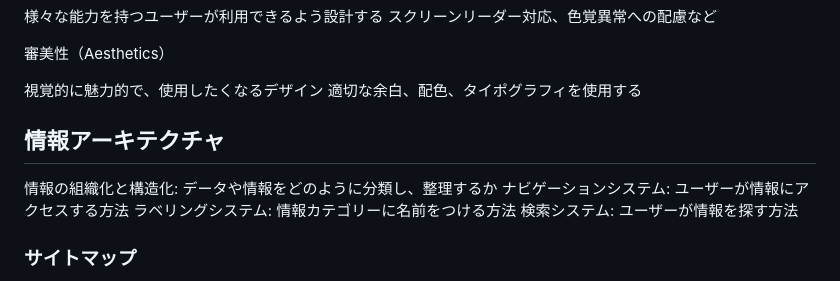
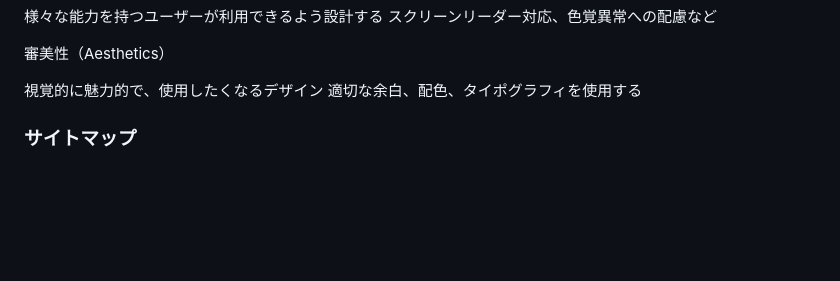
Before and after one commit to sika7/kagami, a Markdown page: specs/ui.md, the part around the change. Rendered like a GitHub page; blank space fills up the shorter version.

```diff
--- a/specs/ui.md
+++ b/specs/ui.md
@@ -79,13 +79,6 @@
 
 視覚的に魅力的で、使用したくなるデザイン
 適切な余白、配色、タイポグラフィを使用する
-
-## 情報アーキテクチャ
-
-情報の組織化と構造化: データや情報をどのように分類し、整理するか
-ナビゲーションシステム: ユーザーが情報にアクセスする方法
-ラベリングシステム: 情報カテゴリーに名前をつける方法
-検索システム: ユーザーが情報を探す方法
 
 ### サイトマップ
 
```
Also changed, not shown: specs/architecture.md (+7 -1 lines), specs/functional.md (+3 -7 lines).
